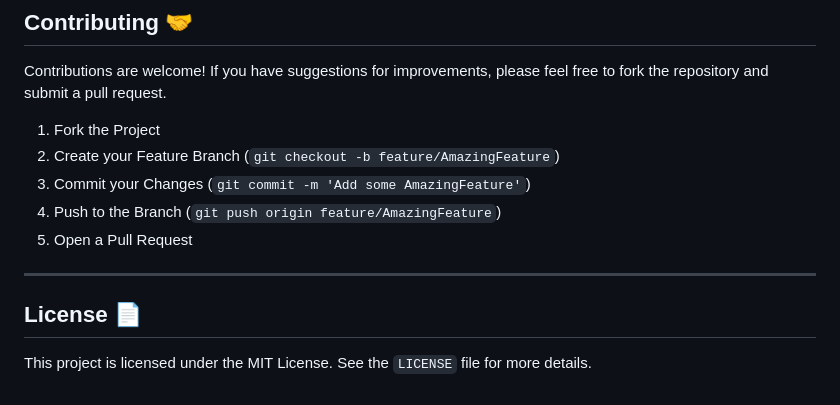
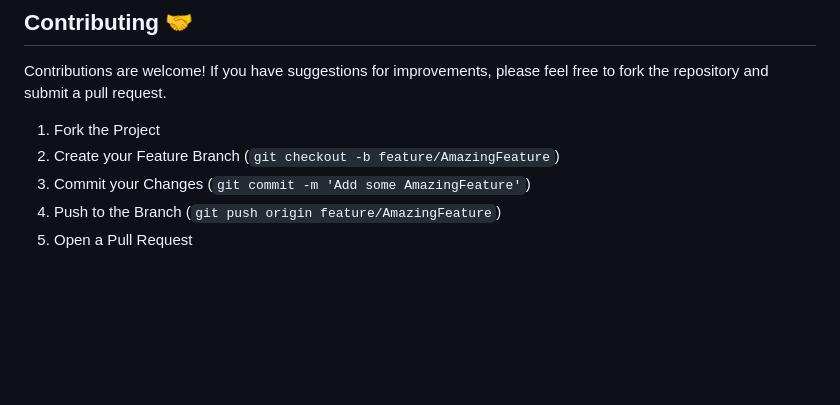
Before and after one commit to Iman-Datta/Student-Management-System, a Markdown page: README.md, the part around the change. GitHub-like rendering; blank space fills up the shorter version.

```diff
--- a/README.md
+++ b/README.md
@@ -129,9 +129,3 @@ Contributions are welcome! If you have suggestions for improvements, please feel
 3.  Commit your Changes (`git commit -m 'Add some AmazingFeature'`)
 4.  Push to the Branch (`git push origin feature/AmazingFeature`)
 5.  Open a Pull Request
-
----
-
-## License 📄
-
-This project is licensed under the MIT License. See the `LICENSE` file for more details.
```
